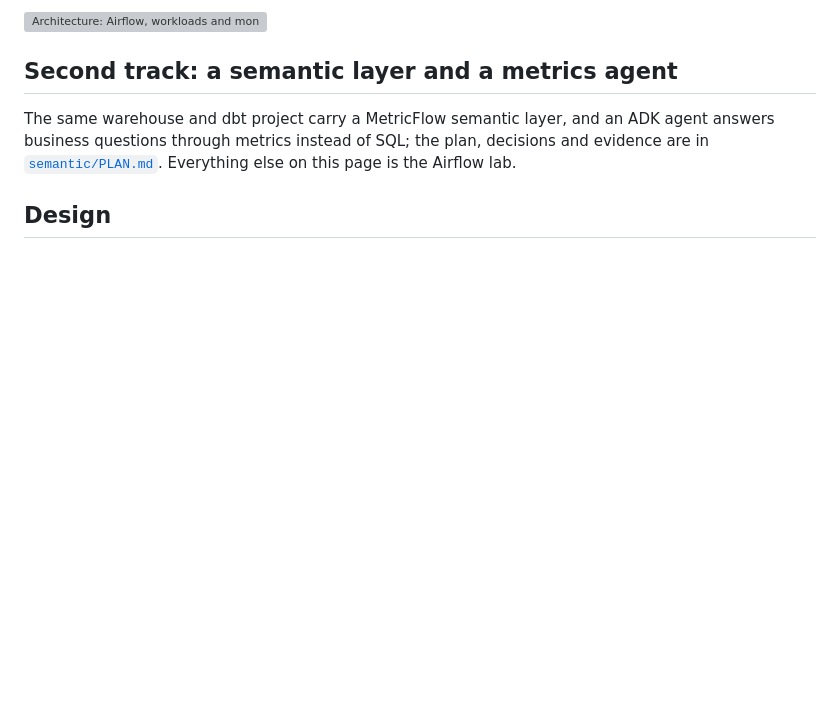
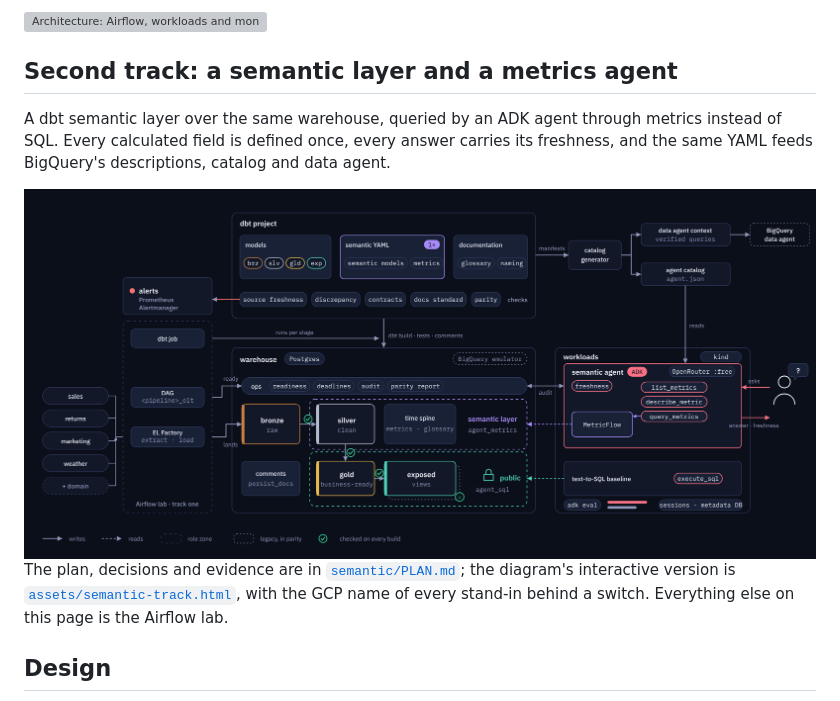
Before and after one commit to Paradiddle131/pplk8s, a Markdown page: README.md, the part around the change. Rendered like a GitHub page; pictures changed too: assets/semantic-track.png (added); blank space fills up the shorter version; grey boxes are pictures that could not be loaded.

```diff
--- a/README.md
+++ b/README.md
@@ -9,7 +9,12 @@ Every managed GCP service has a local stand-in; all data is public or synthetic.
 
 ## Second track: a semantic layer and a metrics agent
 
-The same warehouse and dbt project carry a MetricFlow semantic layer, and an ADK agent answers business questions through metrics instead of SQL; the plan, decisions and evidence are in [`semantic/PLAN.md`](semantic/PLAN.md).
+A dbt semantic layer over the same warehouse, queried by an ADK agent through metrics instead of SQL.
+Every calculated field is defined once, every answer carries its freshness, and the same YAML feeds BigQuery's descriptions, catalog and data agent.
+
+<img width="2400" height="1120" alt="Architecture: domains land through the Airflow lab into the warehouse; the dbt project builds its layers and semantic YAML, generates the agent catalog and a BigQuery data agent's context; the ADK agent answers through MetricFlow over the semantic layer with freshness from the ops ledger, a text-to-SQL baseline reads the public tier, and adk eval scores both" src="assets/semantic-track.png" />
+
+The plan, decisions and evidence are in [`semantic/PLAN.md`](semantic/PLAN.md); the diagram's interactive version is [`assets/semantic-track.html`](assets/semantic-track.html), with the GCP name of every stand-in behind a switch.
 Everything else on this page is the Airflow lab.
 
 ## Design
```
Also changed, not shown: ledger.d/2026-10-30-readme-semantic-diagram.md (added, +6 -0 lines), 1 other file.
